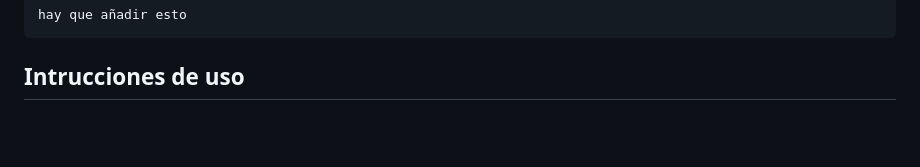
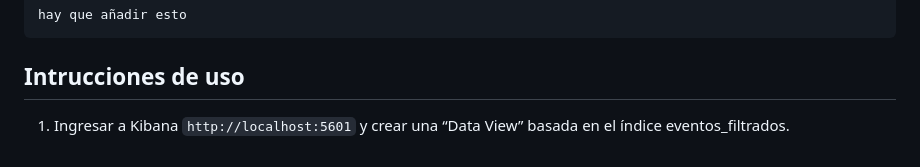
Before and after one commit to escandarr/ProyectoSD2025, a Markdown page: README.md, the part around the change. Rendered like a GitHub page; blank space fills up the shorter version.

````diff
--- a/README.md
+++ b/README.md
@@ -174,3 +174,4 @@ make limpiar
 hay que añadir esto
 ```
 ## Intrucciones de uso
+1. Ingresar a Kibana `http://localhost:5601` y crear una “Data View” basada en el índice eventos_filtrados.
````
